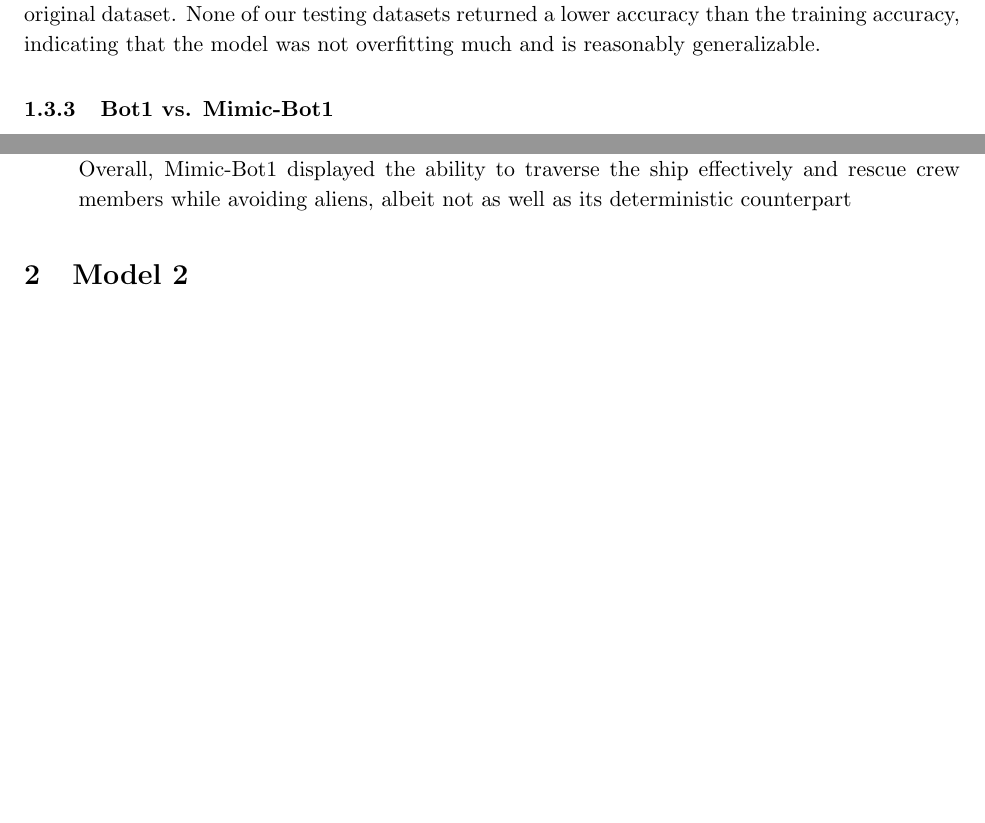
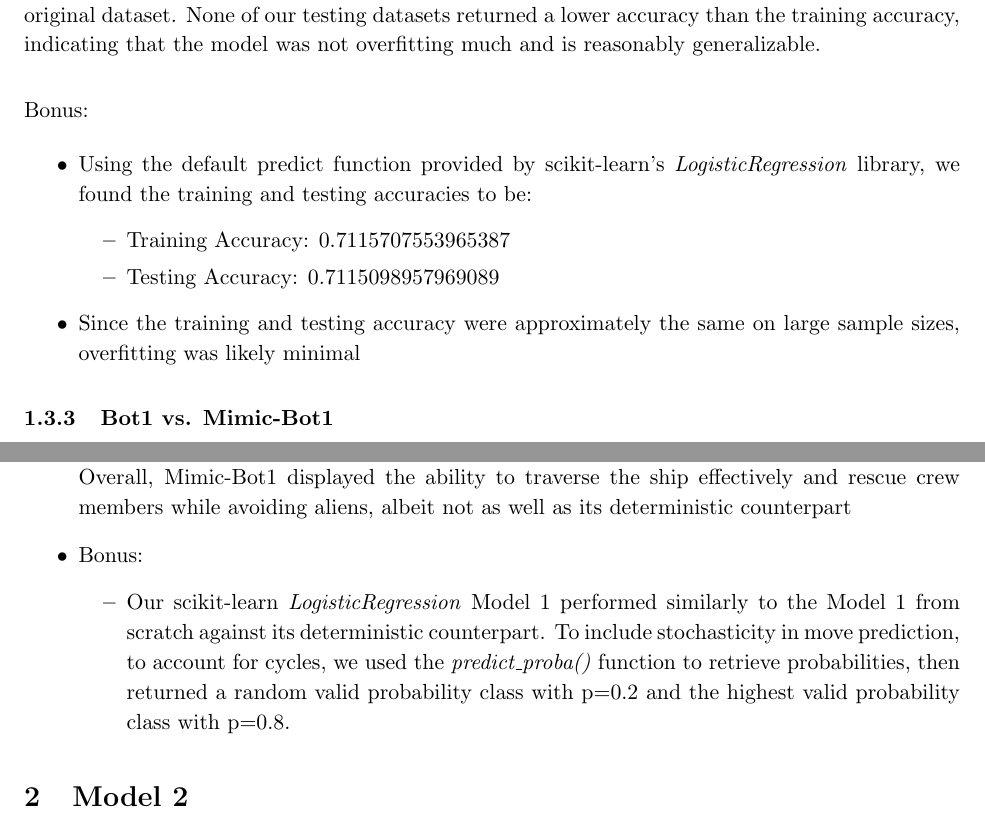
Before and after one commit to RishikSarkar/project-3-cs520, a LaTeX document (Writeup/project3_writeup.tex): two parts of pages 11 and 12 of 12 before the commit and two parts of pages 12 and 13 of 13 after it, joined at a grey line, cut so that both start at the same text, the shorter picture padded with empty space. Compiled offline with pdfLaTeX.

Commit message:
added more bonus stuff to model 1 + model 1-bonus cleared outputs

```diff
--- a/Writeup/project3_writeup.tex
+++ b/Writeup/project3_writeup.tex
@@ -256,7 +257,18 @@ Since 0.707 $>$ 0.494, the maximum random testing accuracy over 100 trials, we c
 
 Now, what about whether the model is overfitting or not? Firstly, we have shown that the training and testing accuracy are virtually identical (with the testing accuracy being slightly higher). This finding indicates that the model has not overfitted the training dataset since it performs just as well on the testing dataset. Since the datasets themselves are quite large, we should be able to confirm that the model does not overfit significantly.
 
-However, what if the model has just memorized the bot location features and often predicts the same output since the board configuration was relatively homogenous over the same simulation trial we used to collect data? To answer this question, we tried generating five other test datasets with randomized board start states (in terms of bot, alien, and crew locations) and got similar accuracy values to the training accuracy we found with the original dataset. For example, one of our testing datasets returned an accuracy of 0.7146513365126948, even higher than the testing accuracy on the original dataset. None of our testing datasets returned a lower accuracy than the training accuracy, indicating that the model was not overfitting much and is reasonably generalizable.
+However, what if the model has just memorized the bot location features and often predicts the same output since the board configuration was relatively homogenous over the same simulation trial we used to collect data? To answer this question, we tried generating five other test datasets with randomized board start states (in terms of bot, alien, and crew locations) and got similar accuracy values to the training accuracy we found with the original dataset. For example, one of our testing datasets returned an accuracy of 0.7146513365126948, even higher than the testing accuracy on the original dataset. None of our testing datasets returned a lower accuracy than the training accuracy, indicating that the model was not overfitting much and is reasonably generalizable. \newline
+
+Bonus:
+
+\begin{itemize}
+    \item Using the default predict function provided by scikit-learn's \emph{LogisticRegression} library, we found the training and testing accuracies to be:
+    \begin{itemize}
+        \item Training Accuracy: 0.7115707553965387
+        \item Testing Accuracy: 0.7115098957969089
+    \end{itemize}
+    \item Since the training and testing accuracy were approximately the same on large sample sizes, overfitting was likely minimal
+\end{itemize}
 
 \subsubsection{Bot1 vs. Mimic-Bot1}
 
@@ -272,6 +284,10 @@ In this section, we will talk about some specific setups of the Mimic-Bot1 simul
         \item Mimic-Bot1: Bot1: {Average Rescue Moves: [1768.05]}, {Probability of Crew Rescue: [0.42]}, {Average Crew Saved: [8.4]}
     \end{itemize}
     \item These results suggest that, on average, Bot1 performed significantly better than Mimic-Bot1, but Model 1's predictions weren't completely useless. The large average number of required moves for rescues directly affected the loops that the mimic bot often found itself in, which weren't wholly mitigated despite the addition of stochasticity. Mimic-Bot1 was limited in performance to Bot1's capability since Model1 was trained on simulations using Bot1 itself. Overall, Mimic-Bot1 displayed the ability to traverse the ship effectively and rescue crew members while avoiding aliens, albeit not as well as its deterministic counterpart
+    \item Bonus:
+    \begin{itemize}
+        \item Our scikit-learn \emph{LogisticRegression} Model 1 performed similarly to the Model 1 from scratch against its deterministic counterpart. To include stochasticity in move prediction, to account for cycles, we used the \emph{predict\_proba()} function to retrieve probabilities, then returned a random valid probability class with p=0.2 and the highest valid probability class with p=0.8.
+    \end{itemize}
 \end{itemize}
 
 \section{Model 2}
```
Also changed, not shown: Writeup/loss1.png (added), Writeup/loss_highalpha.png (added), Writeup/loss_sgd.png (added), Writeup/project3_writeup.pdf, Writeup/project3_writeup.tex (31 more changed lines), 6 other files.
